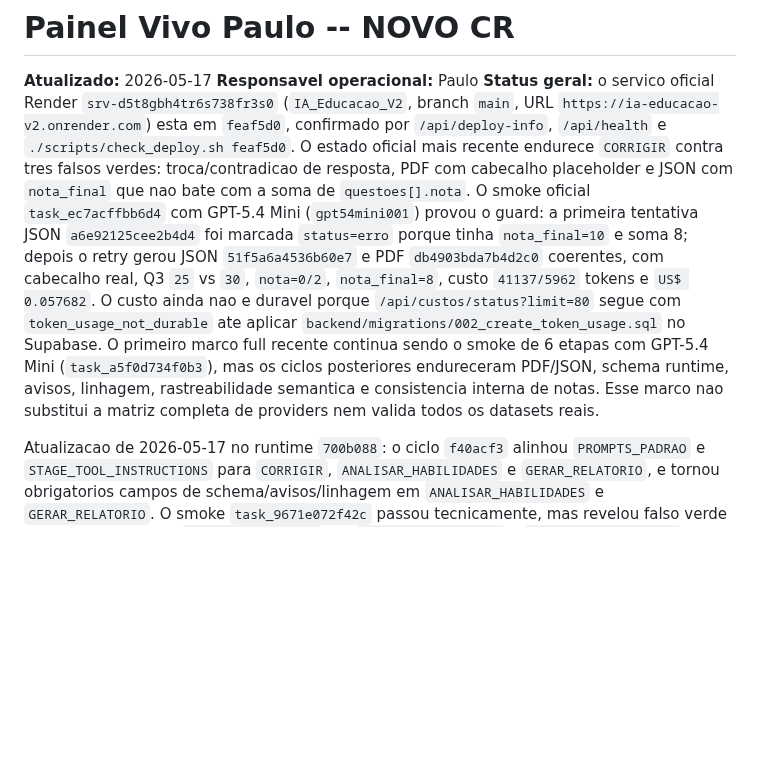
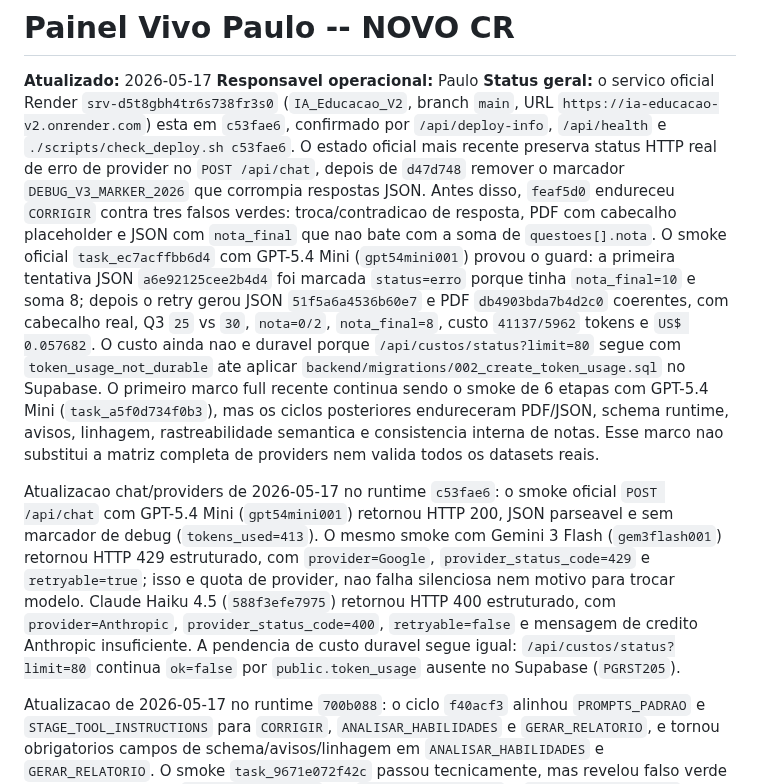
Before and after one commit to OttoBoop/IA_Educacao_V2, a Markdown page: docs/plano_pipeline/09_progresso_longo_prazo.md, the part around the change. GitHub-like rendering; blank space fills up the shorter version.

```diff
--- a/docs/plano_pipeline/09_progresso_longo_prazo.md
+++ b/docs/plano_pipeline/09_progresso_longo_prazo.md
@@ -4,9 +4,12 @@
 **Responsavel operacional:** Paulo
 **Status geral:** o servico oficial Render
 `srv-d5t8gbh4tr6s738fr3s0` (`IA_Educacao_V2`, branch `main`, URL
-`https://ia-educacao-v2.onrender.com`) esta em `feaf5d0`, confirmado por
-`/api/deploy-info`, `/api/health` e `./scripts/check_deploy.sh feaf5d0`. O
-estado oficial mais recente endurece `CORRIGIR` contra tres falsos verdes:
+`https://ia-educacao-v2.onrender.com`) esta em `c53fae6`, confirmado por
+`/api/deploy-info`, `/api/health` e `./scripts/check_deploy.sh c53fae6`. O
+estado oficial mais recente preserva status HTTP real de erro de provider no
+`POST /api/chat`, depois de `d47d748` remover o marcador
+`DEBUG_V3_MARKER_2026` que corrompia respostas JSON. Antes disso, `feaf5d0`
+endureceu `CORRIGIR` contra tres falsos verdes:
 troca/contradicao de resposta, PDF com cabecalho placeholder e JSON com
 `nota_final` que nao bate com a soma de `questoes[].nota`. O smoke oficial
 `task_ec7acffbb6d4` com GPT-5.4 Mini (`gpt54mini001`) provou o guard: a primeira
@@ -21,6 +24,18 @@ com GPT-5.4 Mini (`task_a5f0d734f0b3`), mas os ciclos posteriores endureceram
 PDF/JSON, schema runtime, avisos, linhagem, rastreabilidade semantica e
 consistencia interna de notas. Esse marco nao substitui a matriz completa de
 providers nem valida todos os datasets reais.
+
+Atualizacao chat/providers de 2026-05-17 no runtime `c53fae6`: o smoke oficial
+`POST /api/chat` com GPT-5.4 Mini (`gpt54mini001`) retornou HTTP 200, JSON
+parseavel e sem marcador de debug (`tokens_used=413`). O mesmo smoke com
+Gemini 3 Flash (`gem3flash001`) retornou HTTP 429 estruturado, com
+`provider=Google`, `provider_status_code=429` e `retryable=true`; isso e quota
+de provider, nao falha silenciosa nem motivo para trocar modelo. Claude Haiku
+4.5 (`588f3efe7975`) retornou HTTP 400 estruturado, com
+`provider=Anthropic`, `provider_status_code=400`, `retryable=false` e mensagem
+de credito Anthropic insuficiente. A pendencia de custo duravel segue igual:
+`/api/custos/status?limit=80` continua `ok=false` por `public.token_usage`
+ausente no Supabase (`PGRST205`).
 
 Atualizacao de 2026-05-17 no runtime `700b088`: o ciclo `f40acf3` alinhou
 `PROMPTS_PADRAO` e `STAGE_TOOL_INSTRUCTIONS` para `CORRIGIR`,
```
Also changed, not shown: docs/plano_pipeline/12_matriz_provider_fase.md (+22 -3 lines), docs/plano_pipeline/14_auditoria_mestre_pipeline_custos_providers.md (+9 -3 lines).
